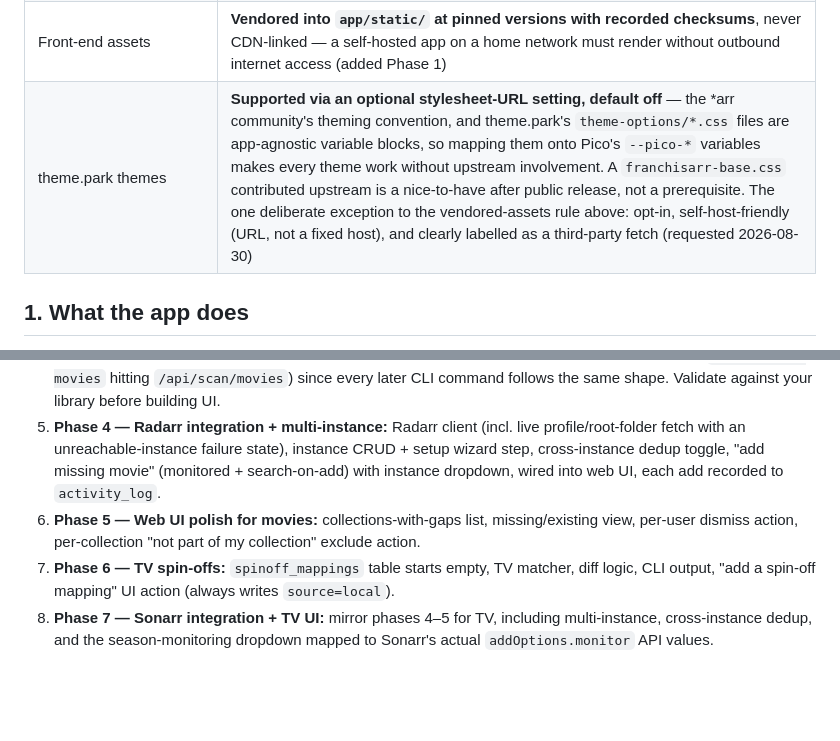
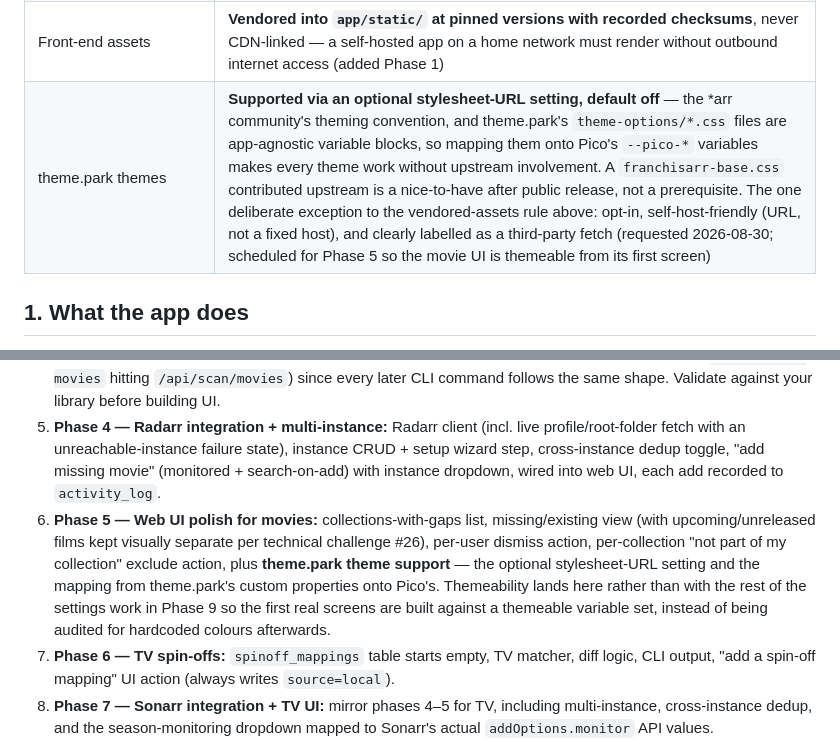
Before and after one commit to prophetizer/franchisarr, a Markdown page: PROJECT_PLAN.md, 2 parts joined by grey strips. GitHub-like rendering; blank space fills up the shorter version.

Commit message:
Schedule theme.park support for Phase 5 rather than Phase 9
Theming moves in alongside the first real screens instead of arriving with the
rest of the settings work. Retrofitting it would mean auditing every screen for
hardcoded colours afterwards; building the movie UI against a themeable
variable set from the outset means never introducing them.

Also notes on Phase 5 in the plan that upcoming/unreleased films must stay
visually separate from the actionable gap list (technical challenge #26).

```diff
--- a/PROJECT_PLAN.md
+++ b/PROJECT_PLAN.md
@@ -49,7 +49,7 @@ A self-hosted *arr-stack companion app: scans your Plex library, finds movies mi
 | Schema migration timing | **Applied automatically at app startup**, not left to the operator — the app is upgraded by pulling a new image tag, so an install that needs a manual `alembic upgrade` is an install that breaks (added Phase 1) |
 | Constrained columns | Stored as **plain VARCHAR with `str` enums in Python**, not `sa.Enum`. SQLite has no native enum and `sa.Enum` emits a CHECK constraint, which would turn "accept one more value" into a table-rebuild migration on other people's databases (added Phase 1) |
 | Front-end assets | **Vendored into `app/static/` at pinned versions with recorded checksums**, never CDN-linked — a self-hosted app on a home network must render without outbound internet access (added Phase 1) |
-| theme.park themes | **Supported via an optional stylesheet-URL setting, default off** — the *arr community's theming convention, and theme.park's `theme-options/*.css` files are app-agnostic variable blocks, so mapping them onto Pico's `--pico-*` variables makes every theme work without upstream involvement. A `franchisarr-base.css` contributed upstream is a nice-to-have after public release, not a prerequisite. The one deliberate exception to the vendored-assets rule above: opt-in, self-host-friendly (URL, not a fixed host), and clearly labelled as a third-party fetch (requested 2026-08-30) |
+| theme.park themes | **Supported via an optional stylesheet-URL setting, default off** — the *arr community's theming convention, and theme.park's `theme-options/*.css` files are app-agnostic variable blocks, so mapping them onto Pico's `--pico-*` variables makes every theme work without upstream involvement. A `franchisarr-base.css` contributed upstream is a nice-to-have after public release, not a prerequisite. The one deliberate exception to the vendored-assets rule above: opt-in, self-host-friendly (URL, not a fixed host), and clearly labelled as a third-party fetch (requested 2026-08-30; scheduled for Phase 5 so the movie UI is themeable from its first screen) |
 
 ## 1. What the app does
 
@@ -193,7 +193,7 @@ franchisarr/
 3. **Phase 2 — Auth — ✅ COMPLETE:** Plex OAuth login flow + local admin fallback, session handling, library-selection step (checkboxes) in the post-login/setup flow, basic "logged in" shell UI, confirm the app works correctly when `BASE_URL` is set to a subpath, tests for the OAuth token/server-access check.
 4. **Phase 3 — Movie collections — ✅ COMPLETE (validated against a real 3,428-film library):** TMDb client, Plex→TMDb matcher with a defined fuzzy-match confidence threshold (tested against real mismatch cases from your library), collection-gap diff logic. Establish the CLI-as-HTTP-client pattern here (API key auth, `cli.py scan movies` hitting `/api/scan/movies`) since every later CLI command follows the same shape. Validate against your library before building UI.
 5. **Phase 4 — Radarr integration + multi-instance:** Radarr client (incl. live profile/root-folder fetch with an unreachable-instance failure state), instance CRUD + setup wizard step, cross-instance dedup toggle, "add missing movie" (monitored + search-on-add) with instance dropdown, wired into web UI, each add recorded to `activity_log`.
-6. **Phase 5 — Web UI polish for movies:** collections-with-gaps list, missing/existing view, per-user dismiss action, per-collection "not part of my collection" exclude action.
+6. **Phase 5 — Web UI polish for movies:** collections-with-gaps list, missing/existing view (with upcoming/unreleased films kept visually separate per technical challenge #26), per-user dismiss action, per-collection "not part of my collection" exclude action, plus **theme.park theme support** — the optional stylesheet-URL setting and the mapping from theme.park's custom properties onto Pico's. Themeability lands here rather than with the rest of the settings work in Phase 9 so the first real screens are built against a themeable variable set, instead of being audited for hardcoded colours afterwards.
 7. **Phase 6 — TV spin-offs:** `spinoff_mappings` table starts empty, TV matcher, diff logic, CLI output, "add a spin-off mapping" UI action (always writes `source=local`).
 8. **Phase 7 — Sonarr integration + TV UI:** mirror phases 4–5 for TV, including multi-instance, cross-instance dedup, and the season-monitoring dropdown mapped to Sonarr's actual `addOptions.monitor` API values.
 9. **Phase 8 — Scheduling & notifications:** APScheduler job wired to the existing diff services, settings UI for cron schedule + webhook URL/format, webhook notifier with generic/Discord/Slack payloads.
```
